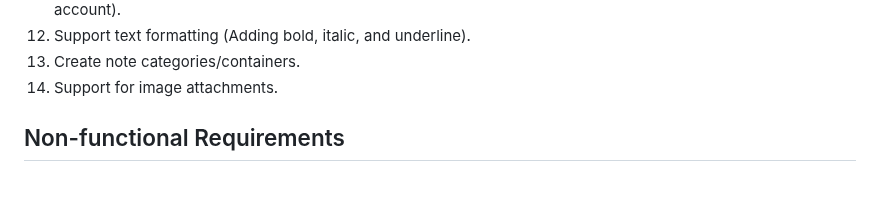
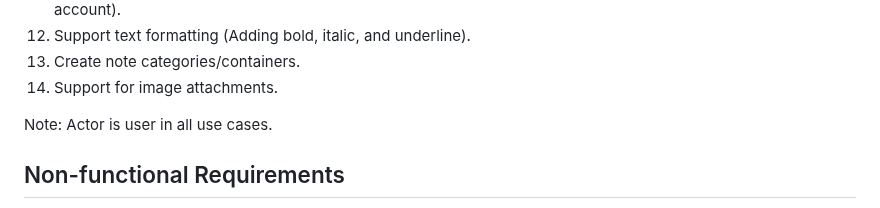
Before and after one commit to a3has/team10App, a Markdown page: requirements.md, the part around the change. Drawn GitHub-style; blank space fills up the shorter version.

Commit message:
safety check

```diff
--- a/requirements.md
+++ b/requirements.md
@@ -18,6 +18,8 @@ cute
 12. Support text formatting (Adding bold, italic, and underline).
 13. Create note categories/containers.
 14. Support for image attachments.
+
+Note: Actor is user in all use cases.
 
 ## Non-functional Requirements
 1. *Multilingual support (Support other languages). This feature extends the regular ascii character set to UNICODE 15.1
```
